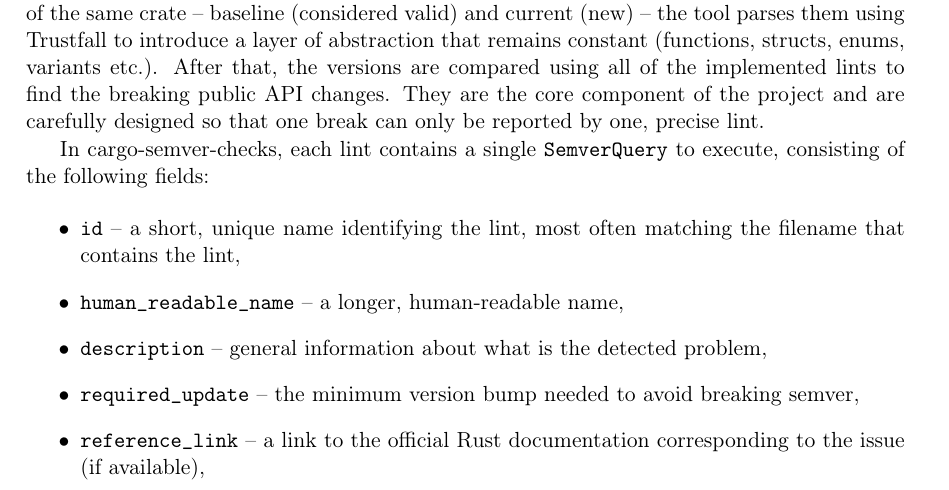
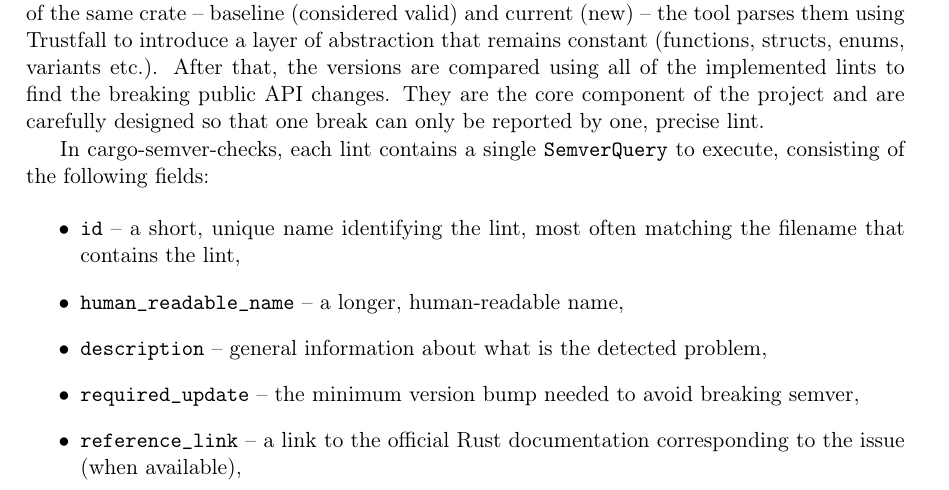
Before and after one commit to tonowak/bachelors-thesis, a LaTeX thesis (thesis-en.tex): part of page 23 of 43, cut so that both start at the same text. Compiled offline with pdfLaTeX.

Commit message:
Update thesis-en.tex
Co-authored-by: Tomasz Nowak <36604952+tonowak@users.noreply.github.com>

```diff
--- a/thesis-en.tex
+++ b/thesis-en.tex
@@ -602,7 +602,7 @@
 	\item \texttt{description} -- general information about what is the detected problem,
 	\item \texttt{required\_update} -- the minimum version bump needed to avoid breaking semver,
 	\item \texttt{reference\_link} -- a link to the official Rust documentation corresponding to
-		the issue (if available),
+		the issue (when available),
 	\item \texttt{query} -- the Trustfall filtering rules responsible for comparing two versions and
 		detecting semver violations (described below in more detail),
 	\item \texttt{arguments} -- optional, user-defined Trustfall constants for the query,
```
